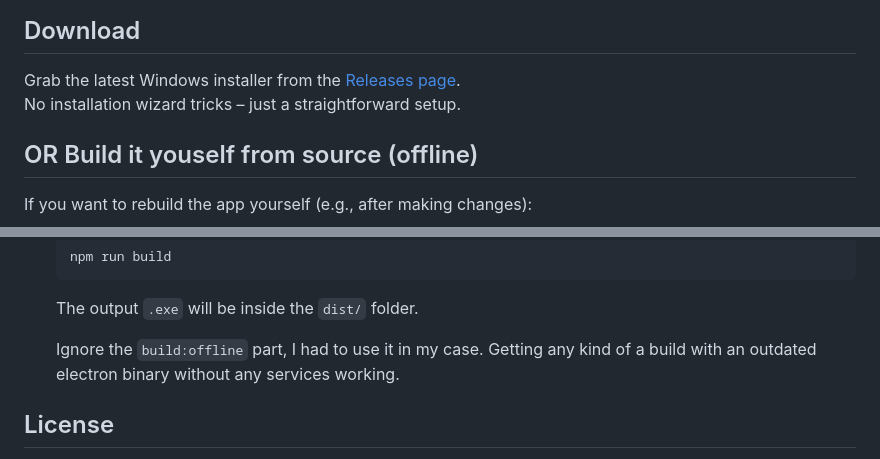
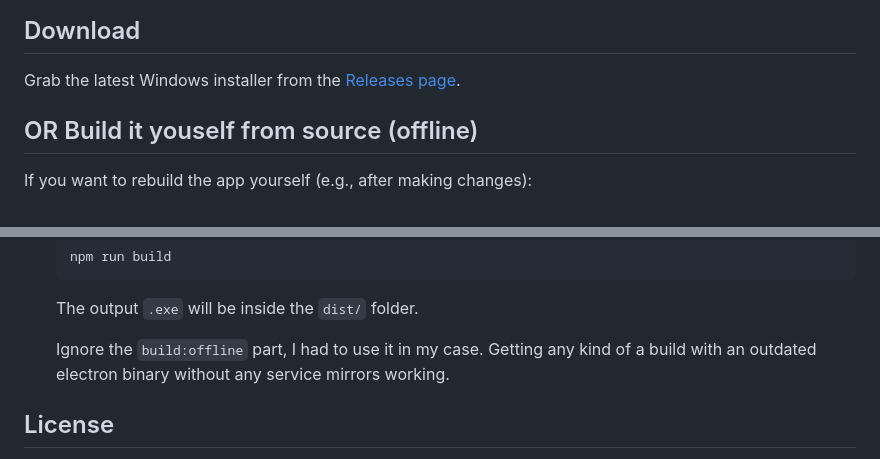
Before and after one commit to ihummingbird/meditationclock-electron, a Markdown page: README.md, 2 parts joined by grey strips. GitHub-like rendering.

````diff
--- a/README.md
+++ b/README.md
@@ -22,7 +22,6 @@ I do meditation daily. When I temporarily lost internet access, I needed a way t
 ##  Download
 
 Grab the latest Windows installer from the [Releases page](https://github.com/ihummingbird/meditationclock-electron/releases).
-No installation wizard tricks – just a straightforward setup.
 
 ## OR Build it youself from source (offline)
 
@@ -47,7 +46,7 @@ If you want to rebuild the app yourself (e.g., after making changes):
 
    The output `.exe` will be inside the `dist/` folder.
 
-   Ignore the ```build:offline``` part, I had to use it in my case. Getting any kind of a build with an outdated electron binary without any services working.
+   Ignore the ```build:offline``` part, I had to use it in my case. Getting any kind of a build with an outdated electron binary without any service mirrors working.
 
 
 ##  License
````
